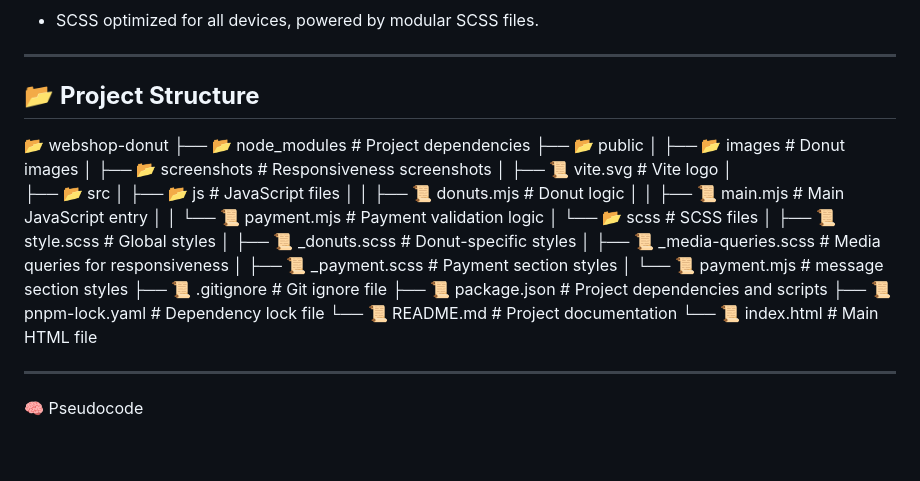
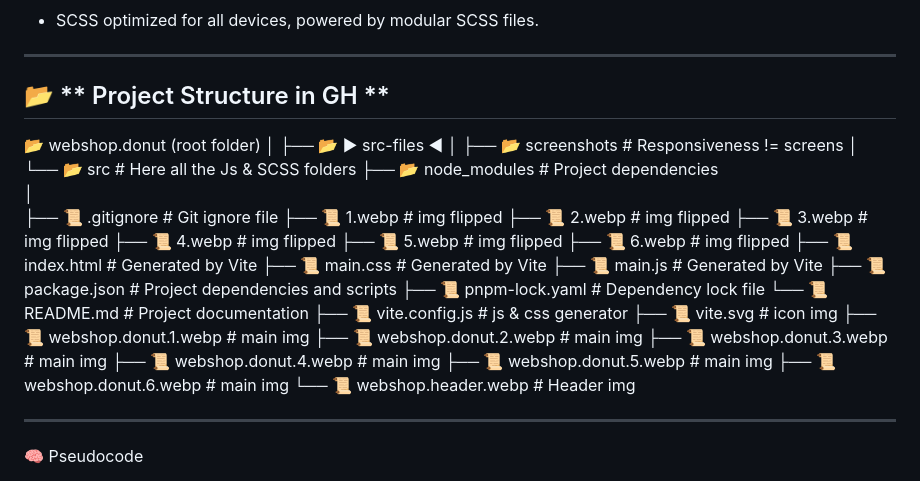
Before and after one commit to KodinGaston/webshop.donuts, a Markdown page: README.md, the part around the change. Rendered like a GitHub page; blank space fills up the shorter version.

Commit message:
changing the order of the folders in GH

```diff
--- a/README.md
+++ b/README.md
@@ -47,31 +47,38 @@ An interactive and visually appealing shopping cart project focused on donut sel
 
 ---------------------------
 
-## 📂 **Project Structure**
+## 📂 ** Project Structure in GH **
 
-📂 webshop-donut
-├── 📂 node_modules              # Project dependencies
-├── 📂 public
-│   ├── 📂 images                # Donut images
-│   ├── 📂 screenshots           # Responsiveness screenshots
-│   ├── 📜 vite.svg              # Vite logo
+📂 webshop.donut (root folder)
 │
-├── 📂 src
-│   ├── 📂 js                      # JavaScript files
-│   │   ├── 📜 donuts.mjs          # Donut logic
-│   │   ├── 📜 main.mjs            # Main JavaScript entry
-│   │   └── 📜 payment.mjs         # Payment validation logic
-│   └── 📂 scss                      # SCSS files
-│       ├── 📜 style.scss            # Global styles
-│       ├── 📜 _donuts.scss          # Donut-specific styles
-│       ├── 📜 _media-queries.scss   # Media queries for responsiveness
-│       ├── 📜 _payment.scss         # Payment section styles
-│       └── 📜 payment.mjs           # message section styles
-├── 📜 .gitignore                  # Git ignore file
-├── 📜 package.json                # Project dependencies and scripts
-├── 📜 pnpm-lock.yaml              # Dependency lock file
-└── 📜 README.md                   # Project documentation
-└── 📜 index.html                  # Main HTML file
+├── 📂 ► src-files ◄
+│    ├── 📂 screenshots        # Responsiveness != screens
+│    └── 📂 src                # Here all the Js & SCSS folders
+├── 📂 node_modules            # Project dependencies
+│
+├── 📜 .gitignore              # Git ignore file
+├── 📜 1.webp                  # img flipped
+├── 📜 2.webp                  # img flipped
+├── 📜 3.webp                  # img flipped
+├── 📜 4.webp                  # img flipped
+├── 📜 5.webp                  # img flipped
+├── 📜 6.webp                  # img flipped
+├── 📜 index.html               # Generated by Vite
+├── 📜 main.css                 # Generated by Vite
+├── 📜 main.js                  # Generated by Vite
+├── 📜 package.json               # Project dependencies and scripts
+├── 📜 pnpm-lock.yaml             # Dependency lock file
+└── 📜 README.md                  # Project documentation
+├── 📜 vite.config.js             # js & css generator
+├── 📜 vite.svg                   # icon img
+├── 📜 webshop.donut.1.webp     # main img
+├── 📜 webshop.donut.2.webp     # main img
+├── 📜 webshop.donut.3.webp     # main img
+├── 📜 webshop.donut.4.webp     # main img
+├── 📜 webshop.donut.5.webp     # main img
+├── 📜 webshop.donut.6.webp     # main img
+└── 📜 webshop.header.webp      # Header img
+
 
 --------------------------------------------------------------------------
 
```
